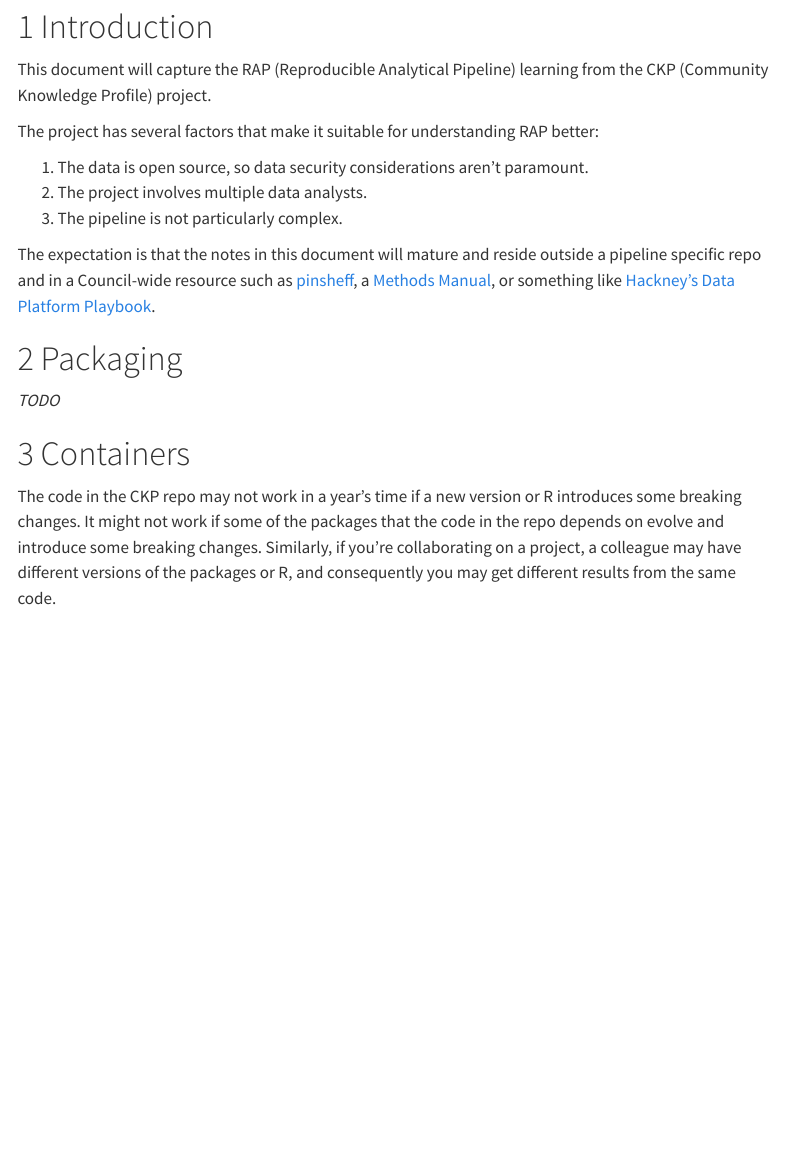
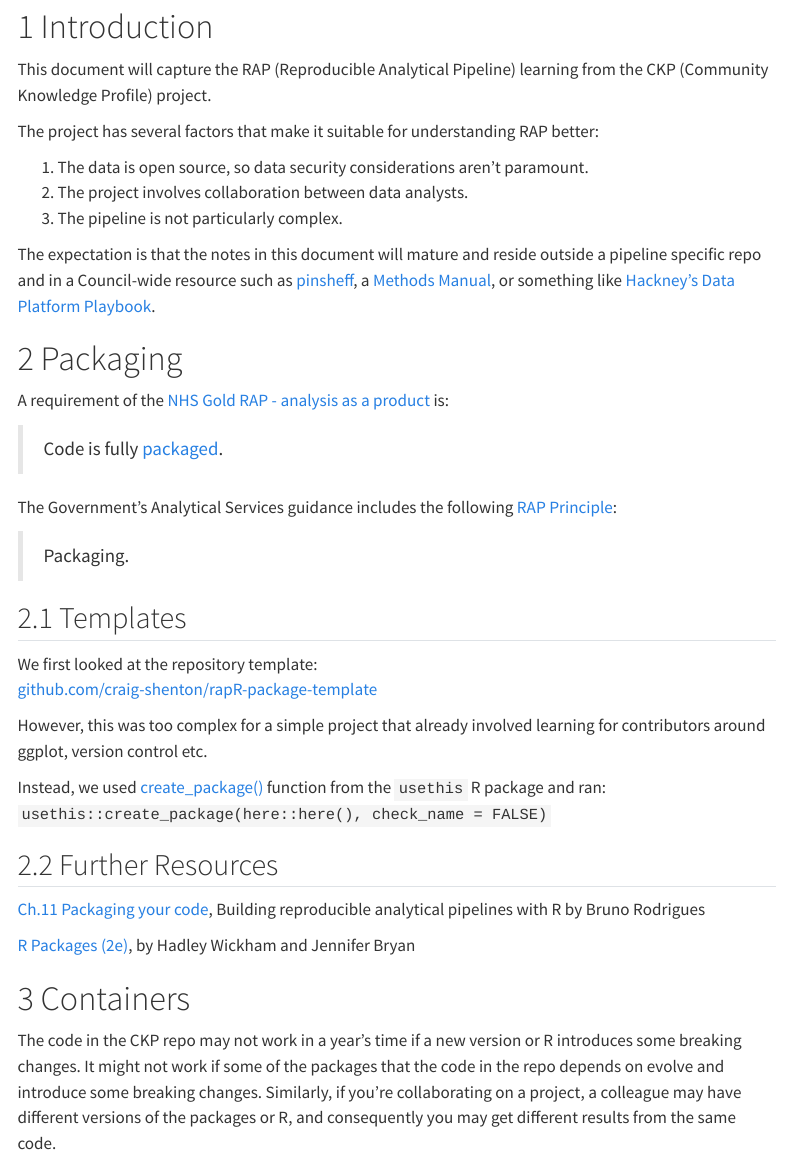
Before and after one commit to scc-pi/community-knowledge-profiles, a Quarto document (rap-docs/rap-learning.qmd): the page in a window 1100 px wide, from 130 px down. Rendered offline with R 4.5, knitr and Pandoc in place of Quarto, with nearby package versions; menus at the side of the page are left out.

Commit message:
Notes on packaging

```diff
--- a/rap-docs/rap-learning.qmd
+++ b/rap-docs/rap-learning.qmd
@@ -22,14 +22,36 @@ This document will capture the RAP (Reproducible Analytical Pipeline) learning f
 The project has several factors that make it suitable for understanding RAP better:
 
 1. The data is open source, so data security considerations aren't paramount.
-2. The project involves multiple data analysts.
+2. The project involves collaboration between data analysts.
 3. The pipeline is not particularly complex.
 
 The expectation is that the notes in this document will mature and reside outside a pipeline specific repo and in a Council-wide resource such as [pinsheff](https://scc-pi.github.io/pinsheff/), a [Methods Manual](https://scc-pi.github.io/methods-manual/), or something like [Hackney's Data Platform Playbook](https://playbook.hackney.gov.uk/Data-Platform-Playbook/).
 
 # Packaging
 
-*TODO*
+A requirement of the [NHS Gold RAP - analysis as a product](https://nhsdigital.github.io/rap-community-of-practice/introduction_to_RAP/levels_of_RAP/#the-levels-of-rap-maturity-framework) is:
+
+> Code is fully [packaged](https://packaging.python.org/en/latest/).
+
+The Government's Analytical Services guidance includes the following [RAP Principle](https://analysisfunction.civilservice.gov.uk/policy-store/reproducible-analytical-pipelines-strategy/#section-12):
+
+> Packaging.
+
+## Templates
+
+We first looked at the repository template:
+[github.com/craig-shenton/rapR-package-template](https://github.com/craig-shenton/rapR-package-template)
+
+However, this was too complex for a simple project that already involved learning for contributors around ggplot, version control etc.
+
+Instead, we used [create_package()](https://usethis.r-lib.org/reference/create_package.html) function from the `usethis` R package and ran:
+`usethis::create_package(here::here(), check_name = FALSE)`
+
+## Further Resources
+
+[Ch.11 Packaging your code](https://raps-with-r.dev/packages.html), Building reproducible analytical pipelines with R by Bruno Rodrigues
+
+[R Packages (2e)](https://r-pkgs.org/), by Hadley Wickham and Jennifer Bryan
 
 # Containers
 
```
